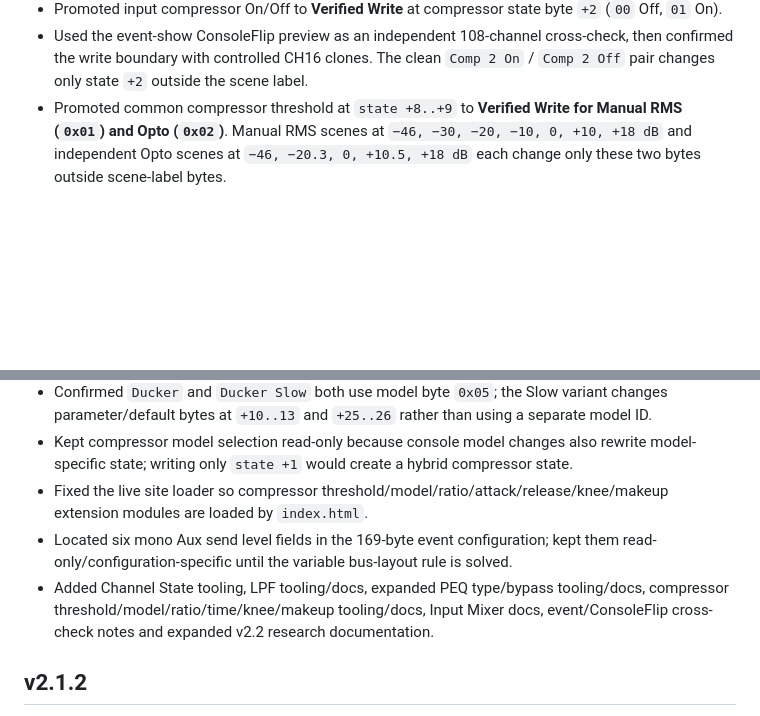
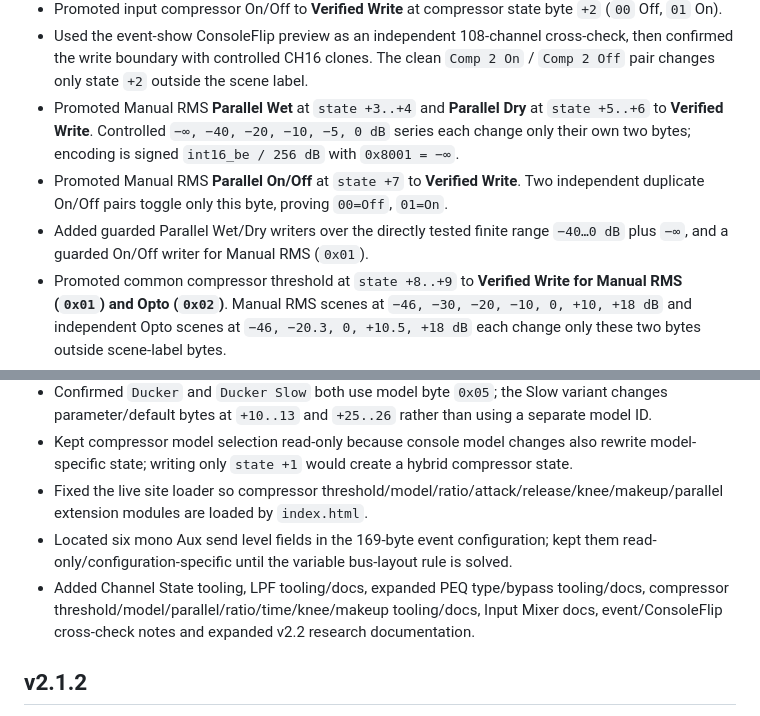
Before and after one commit to jaylenjinx/dlive-show-editor, a Markdown page: CHANGELOG.md, 2 parts joined by grey strips. Rendered like a GitHub page; blank space fills up the shorter version.

Commit message:
Record verified compressor parallel controls

```diff
--- a/CHANGELOG.md
+++ b/CHANGELOG.md
@@ -24,6 +24,9 @@
 - Added canonical pan percentage writes over `-100…+100` using the 0…74 raw coordinate while preserving exact centre as `0x25`.
 - Promoted input compressor On/Off to **Verified Write** at compressor state byte `+2` (`00` Off, `01` On).
 - Used the event-show ConsoleFlip preview as an independent 108-channel cross-check, then confirmed the write boundary with controlled CH16 clones. The clean `Comp 2 On` / `Comp 2 Off` pair changes only state `+2` outside the scene label.
+- Promoted Manual RMS **Parallel Wet** at `state +3..+4` and **Parallel Dry** at `state +5..+6` to **Verified Write**. Controlled `−∞, −40, −20, −10, −5, 0 dB` series each change only their own two bytes; encoding is signed `int16_be / 256 dB` with `0x8001 = −∞`.
+- Promoted Manual RMS **Parallel On/Off** at `state +7` to **Verified Write**. Two independent duplicate On/Off pairs toggle only this byte, proving `00=Off`, `01=On`.
+- Added guarded Parallel Wet/Dry writers over the directly tested finite range `−40…0 dB` plus `−∞`, and a guarded On/Off writer for Manual RMS (`0x01`).
 - Promoted common compressor threshold at `state +8..+9` to **Verified Write for Manual RMS (`0x01`) and Opto (`0x02`)**. Manual RMS scenes at `−46, −30, −20, −10, 0, +10, +18 dB` and independent Opto scenes at `−46, −20.3, 0, +10.5, +18 dB` each change only these two bytes outside scene-label bytes.
 - Confirmed the common threshold encoding is signed `int16_be / 256 dB`; Opto anchors include `D2 00 = −46`, `EB C0 = −20.25`, `00 00 = 0`, `0A 80 = +10.5`, `12 00 = +18 dB`.
 - Added a strict common-threshold writer guard for processor discriminator `0x08`, 127-byte compressor state, model byte `0x01` or `0x02`, and the directly observed range `−46…+18 dB`.
@@ -38,9 +41,9 @@
 - Decoded compressor model/engine byte `state +1` from controlled CH16 scenes: `00 Manual Peak`, `01 Manual RMS`, `02 Opto`, `03 16T`, `04 16VU`, `05 Ducker family`, `06 Peak Limiter 76`, `07 Mighty`, `08 Optronik`, `09 Bus`, `0A Compstortion`.
 - Confirmed `Ducker` and `Ducker Slow` both use model byte `0x05`; the Slow variant changes parameter/default bytes at `+10..13` and `+25..26` rather than using a separate model ID.
 - Kept compressor model selection read-only because console model changes also rewrite model-specific state; writing only `state +1` would create a hybrid compressor state.
-- Fixed the live site loader so compressor threshold/model/ratio/attack/release/knee/makeup extension modules are loaded by `index.html`.
+- Fixed the live site loader so compressor threshold/model/ratio/attack/release/knee/makeup/parallel extension modules are loaded by `index.html`.
 - Located six mono Aux send level fields in the 169-byte event configuration; kept them read-only/configuration-specific until the variable bus-layout rule is solved.
-- Added Channel State tooling, LPF tooling/docs, expanded PEQ type/bypass tooling/docs, compressor threshold/model/ratio/time/knee/makeup tooling/docs, Input Mixer docs, event/ConsoleFlip cross-check notes and expanded v2.2 research documentation.
+- Added Channel State tooling, LPF tooling/docs, expanded PEQ type/bypass tooling/docs, compressor threshold/model/parallel/ratio/time/knee/makeup tooling/docs, Input Mixer docs, event/ConsoleFlip cross-check notes and expanded v2.2 research documentation.
 
 ## v2.1.2
 
```
